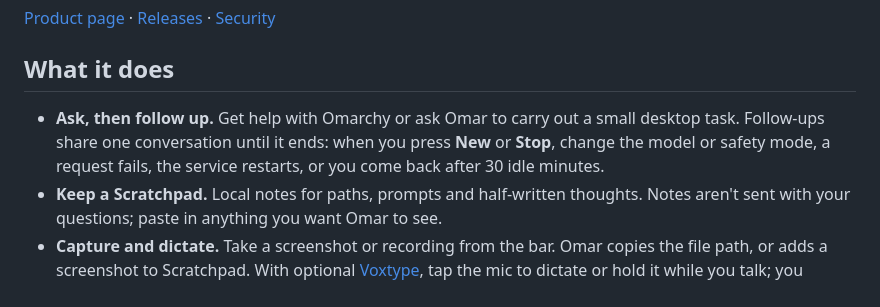
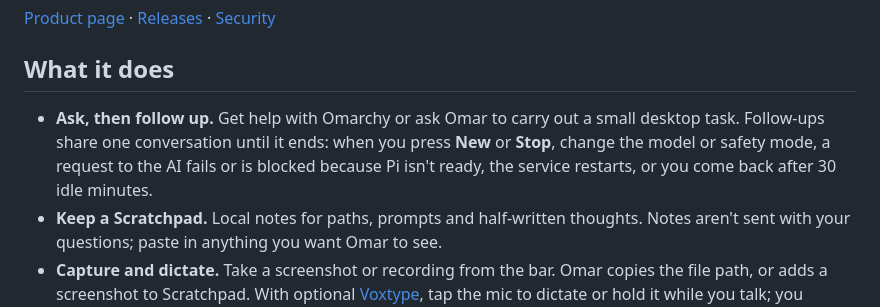
Before and after one commit to chrisjskelton/ask-omar, a Markdown page: README.md, the part around the change. Drawn GitHub-style.

Commit message:
Say precisely which failures end a conversation
Requests rejected before reaching Pi, and the link and search shortcuts,
leave the conversation and any grant unchanged; the docs now say so.

```diff
--- a/README.md
+++ b/README.md
@@ -12,7 +12,7 @@ Ask Omar runs with your user permissions and isn't a sandbox. By default, **Ask
 
 ## What it does
 
-- **Ask, then follow up.** Get help with Omarchy or ask Omar to carry out a small desktop task. Follow-ups share one conversation until it ends: when you press **New** or **Stop**, change the model or safety mode, a request fails, the service restarts, or you come back after 30 idle minutes.
+- **Ask, then follow up.** Get help with Omarchy or ask Omar to carry out a small desktop task. Follow-ups share one conversation until it ends: when you press **New** or **Stop**, change the model or safety mode, a request to the AI fails or is blocked because Pi isn't ready, the service restarts, or you come back after 30 idle minutes.
 - **Keep a Scratchpad.** Local notes for paths, prompts and half-written thoughts. Notes aren't sent with your questions; paste in anything you want Omar to see.
 - **Capture and dictate.** Take a screenshot or recording from the bar. Omar copies the file path, or adds a screenshot to Scratchpad. With optional [Voxtype](https://voxtype.io), tap the mic to dictate or hold it while you talk; you choose when to send.
 - **Revisit answers.** Recent questions and answers are in Settings → Past answers. Opening one doesn't reopen that conversation.
```
Also changed, not shown: CHANGELOG.md (+1 -1 lines), SECURITY.md (+1 -1 lines).
